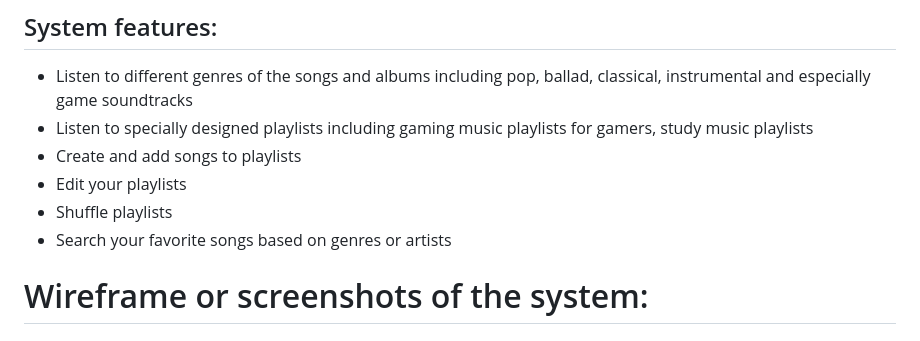
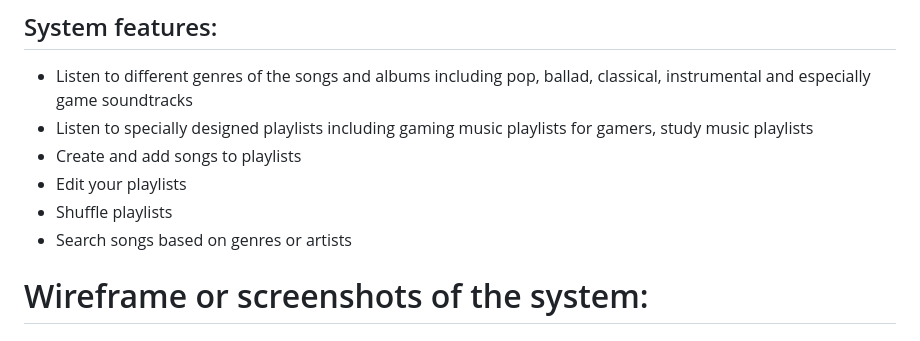
Before and after one commit to MinhTranTuan3112/TTM-Music, a Markdown page: README.md, the part around the change. Rendered like a GitHub page.

```diff
--- a/README.md
+++ b/README.md
@@ -23,7 +23,7 @@ git clone https://github.com/dunghuynh-teaching/prj301-se1726-09.git
 - Create and add songs to playlists
 - Edit your playlists
 - Shuffle playlists
-- Search your favorite songs based on genres or artists
+- Search songs based on genres or artists
 
 # Wireframe or screenshots of the system:
 
```
